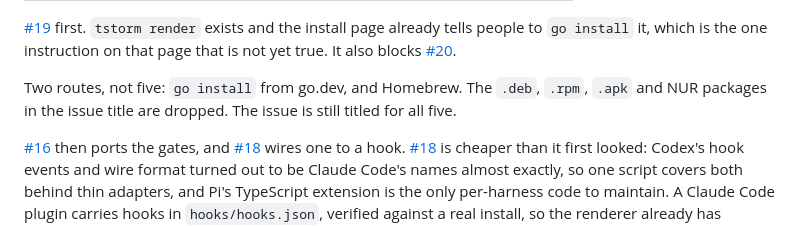
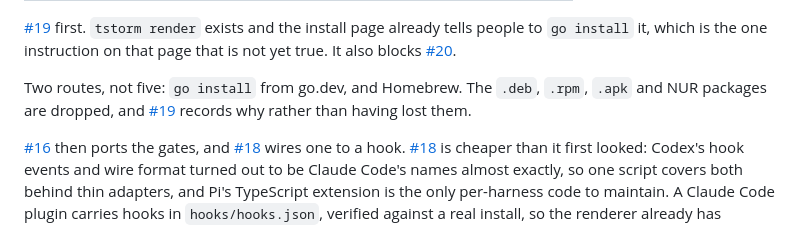
Before and after one commit to stormlightlabs/thunderstorm, a Markdown page: TODO.md, the part around the change. Rendered like a GitHub page.

Commit message:
docs: stop the roadmap disagreeing with #19
#19 is retitled and its body carries the two routes, so the roadmap no
longer has to note that the issue says five.

Co-Authored-By: Claude Opus 5 (1M context) <noreply@anthropic.com>

```diff
--- a/TODO.md
+++ b/TODO.md
@@ -40,8 +40,8 @@ to `go install` it, which is the one instruction on that page that is not yet
 true. It also blocks [#20].
 
 Two routes, not five: `go install` from go.dev, and Homebrew. The `.deb`,
-`.rpm`, `.apk` and NUR packages in the issue title are dropped. The issue is
-still titled for all five.
+`.rpm`, `.apk` and NUR packages are dropped, and [#19] records why rather than
+having lost them.
 
 [#16] then ports the gates, and [#18] wires one to a hook. [#18] is cheaper
 than it first looked: Codex's hook events and wire format turned out to be
```
